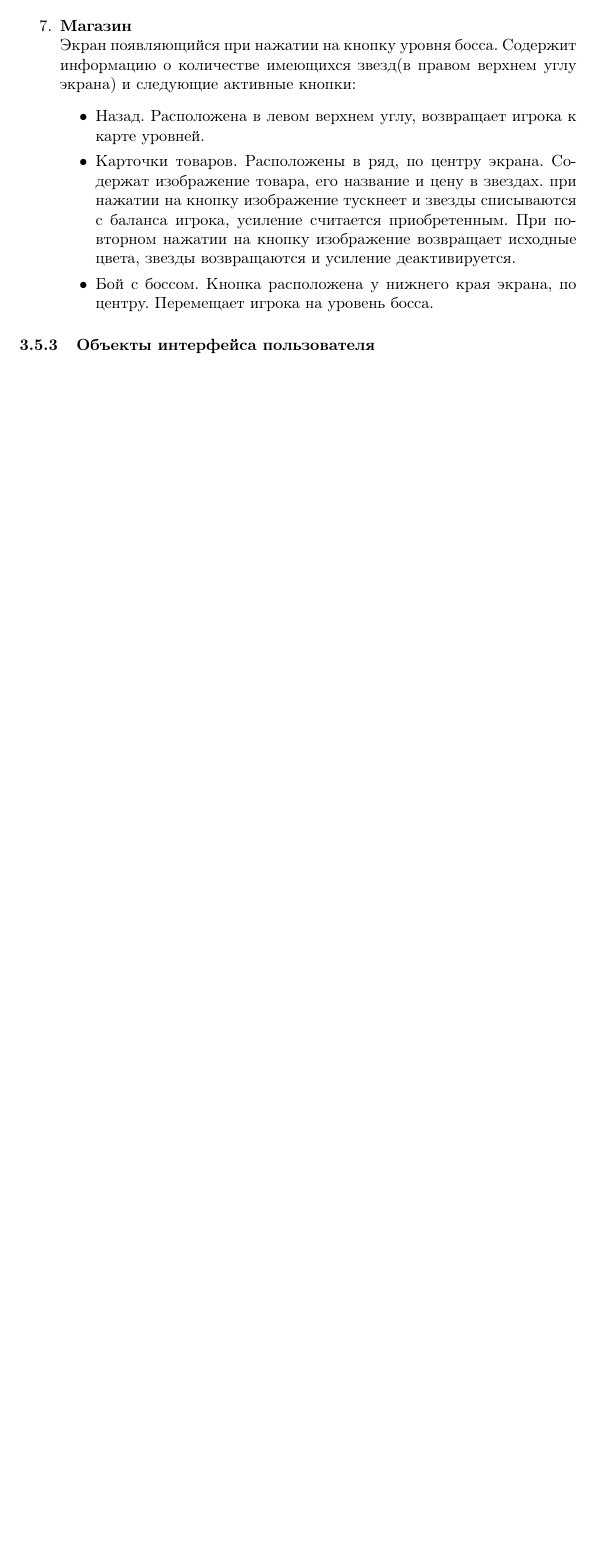
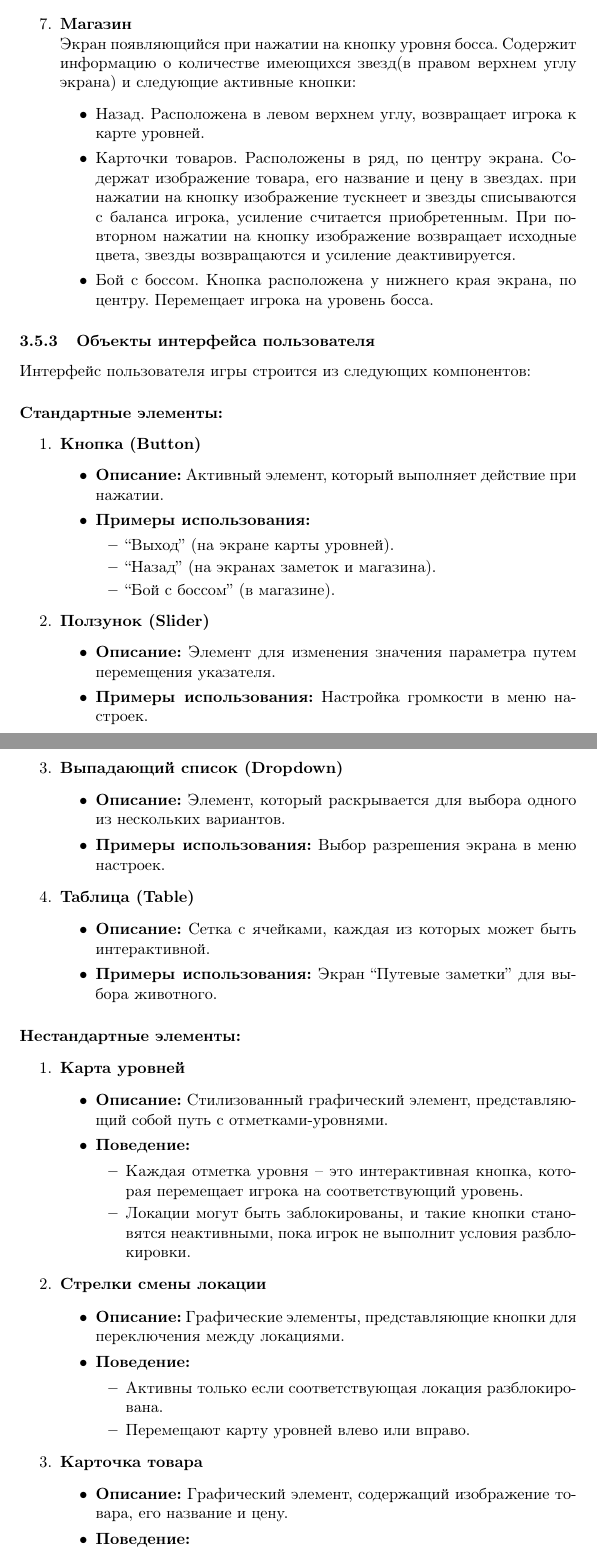
Before and after one commit to vadyukkha/design_document_unity_game, a LaTeX document (design_document_LaTeX.tex): part of page 12 of 12 before the commit and two parts of pages 12 and 13 of 14 after it, the two joined at a grey line, cut so that both start at the same text, the shorter picture padded with empty space. Compiled offline with pdfLaTeX.

Commit message:
Update design_document_LaTeX.tex

```diff
--- a/design_document_LaTeX.tex
+++ b/design_document_LaTeX.tex
@@ -2,6 +2,8 @@
 \usepackage[utf8]{inputenc}
 \usepackage[russian]{babel}
 \usepackage{enumitem}
+\usepackage{wrapfig}
+\usepackage{graphicx}
 
 \title{Design document}
 \date{November 2024}
@@ -313,3 +315,65 @@
 
 \subsubsection{Объекты интерфейса пользователя}
 
+Интерфейс пользователя игры строится из следующих компонентов:
+
+\paragraph{Стандартные элементы:}
+\begin{enumerate}
+    \item \textbf{Кнопка (Button)}
+    \begin{itemize}
+        \item \textbf{Описание:} Активный элемент, который выполняет действие при нажатии.
+        \item \textbf{Примеры использования:}
+        \begin{itemize}
+            \item ``Выход'' (на экране карты уровней).
+            \item ``Назад'' (на экранах заметок и магазина).
+            \item ``Бой с боссом'' (в магазине).
+        \end{itemize}
+    \end{itemize}
+
+    \item \textbf{Ползунок (Slider)}
+    \begin{itemize}
+        \item \textbf{Описание:} Элемент для изменения значения параметра путем перемещения указателя.
+        \item \textbf{Примеры использования:} Настройка громкости в меню настроек.
+    \end{itemize}
+
+    \item \textbf{Выпадающий список (Dropdown)}
+    \begin{itemize}
+        \item \textbf{Описание:} Элемент, который раскрывается для выбора одного из нескольких вариантов.
+        \item \textbf{Примеры использования:} Выбор разрешения экрана в меню настроек.
+    \end{itemize}
+
+    \item \textbf{Таблица (Table)}
+    \begin{itemize}
+        \item \textbf{Описание:} Сетка с ячейками, каждая из которых может быть интерактивной.
+        \item \textbf{Примеры использования:} Экран ``Путевые заметки'' для выбора животного.
+    \end{itemize}
+\end{enumerate}
+
+\paragraph{Нестандартные элементы:}
+\begin{enumerate}
+    \item \textbf{Карта уровней}
+    \begin{itemize}
+        \item \textbf{Описание:} Стилизованный графический элемент, представляющий собой путь с отметками-уровнями.
+        \item \textbf{Поведение:}
+        \begin{itemize}
+            \item Каждая отметка уровня – это интерактивная кнопка, которая перемещает игрока на соответствующий уровень.
+            \item Локации могут быть заблокированы, и такие кнопки становятся неактивными, пока игрок не выполнит условия разблокировки.
+        \end{itemize}
+    \end{itemize}
+
+    \item \textbf{Стрелки смены локации}
+    \begin{itemize}
+        \item \textbf{Описание:} Графические элементы, представляющие кнопки для переключения между локациями.
+        \item \textbf{Поведение:}
+        \begin{itemize}
+            \item Активны только если соответствующая локация разблокирована.
+            \item Перемещают карту уровней влево или вправо.
+        \end{itemize}
+    \end{itemize}
+
+    \item \textbf{Карточка товара}
+    \begin{itemize}
+        \item \textbf{Описание:} Графический элемент, содержащий изображение товара, его название и цену.
+        \item \textbf{Поведение:}
+        \begin{itemize}
+            \item При нажатии изображение товара становится тусклым, звезды списываются, а усиление активируется.
```
Also changed, not shown: design_document_LaTeX.tex (37 more changed lines).
